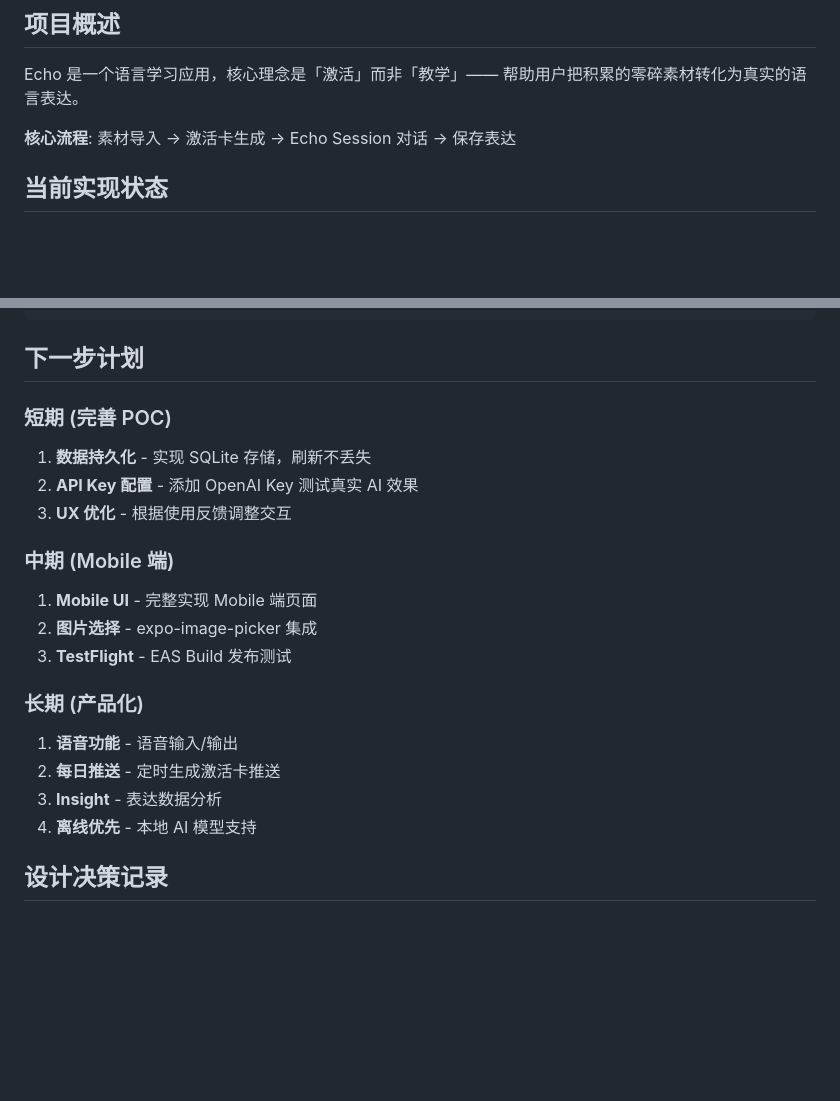
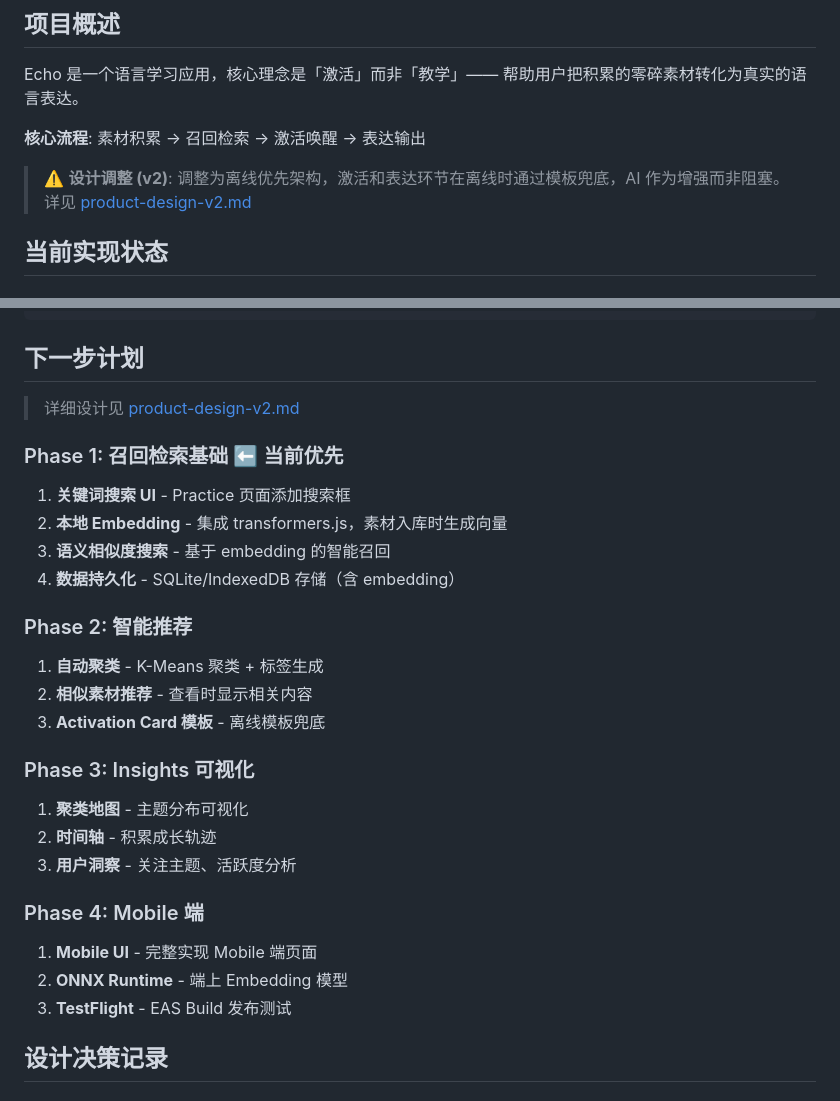
Before and after one commit to LuluuLii/echo, a Markdown page: docs/development-log.md, 2 parts joined by grey strips. Drawn GitHub-style; blank space fills up the shorter version.

```diff
--- a/docs/development-log.md
+++ b/docs/development-log.md
@@ -6,7 +6,9 @@
 
 Echo 是一个语言学习应用，核心理念是「激活」而非「教学」—— 帮助用户把积累的零碎素材转化为真实的语言表达。
 
-**核心流程**: 素材导入 → 激活卡生成 → Echo Session 对话 → 保存表达
+**核心流程**: 素材积累 → 召回检索 → 激活唤醒 → 表达输出
+
+> ⚠️ **设计调整 (v2)**: 调整为离线优先架构，激活和表达环节在离线时通过模板兜底，AI 作为增强而非阻塞。详见 [product-design-v2.md](./product-design-v2.md)
 
 ## 当前实现状态
 
@@ -192,24 +194,32 @@ daaefb8 feat: Add two entry points for Echo session
 
 ## 下一步计划
 
-### 短期 (完善 POC)
+> 详细设计见 [product-design-v2.md](./product-design-v2.md)
 
-1. **数据持久化** - 实现 SQLite 存储，刷新不丢失
-2. **API Key 配置** - 添加 OpenAI Key 测试真实 AI 效果
-3. **UX 优化** - 根据使用反馈调整交互
+### Phase 1: 召回检索基础 ⬅️ 当前优先
 
-### 中期 (Mobile 端)
+1. **关键词搜索 UI** - Practice 页面添加搜索框
+2. **本地 Embedding** - 集成 transformers.js，素材入库时生成向量
+3. **语义相似度搜索** - 基于 embedding 的智能召回
+4. **数据持久化** - SQLite/IndexedDB 存储（含 embedding）
+
+### Phase 2: 智能推荐
+
+1. **自动聚类** - K-Means 聚类 + 标签生成
+2. **相似素材推荐** - 查看时显示相关内容
+3. **Activation Card 模板** - 离线模板兜底
+
+### Phase 3: Insights 可视化
+
+1. **聚类地图** - 主题分布可视化
+2. **时间轴** - 积累成长轨迹
+3. **用户洞察** - 关注主题、活跃度分析
+
+### Phase 4: Mobile 端
 
 1. **Mobile UI** - 完整实现 Mobile 端页面
-2. **图片选择** - expo-image-picker 集成
+2. **ONNX Runtime** - 端上 Embedding 模型
 3. **TestFlight** - EAS Build 发布测试
-
-### 长期 (产品化)
-
-1. **语音功能** - 语音输入/输出
-2. **每日推送** - 定时生成激活卡推送
-3. **Insight** - 表达数据分析
-4. **离线优先** - 本地 AI 模型支持
 
 ## 设计决策记录
 
```
Also changed, not shown: other parts of docs/development-log.md (+1 -1 lines), docs/product-design-v2.md (added, +420 -0 lines).
